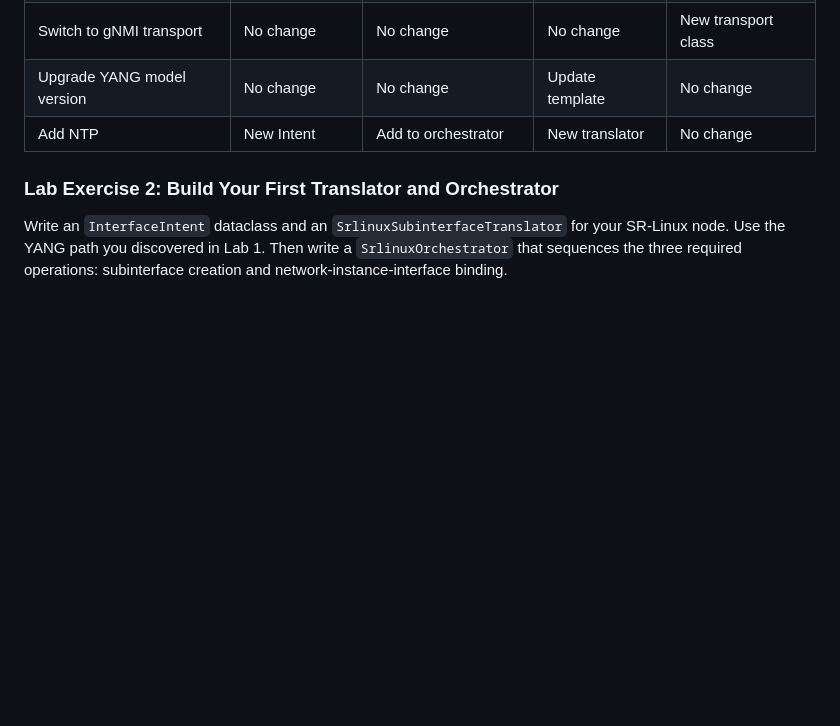
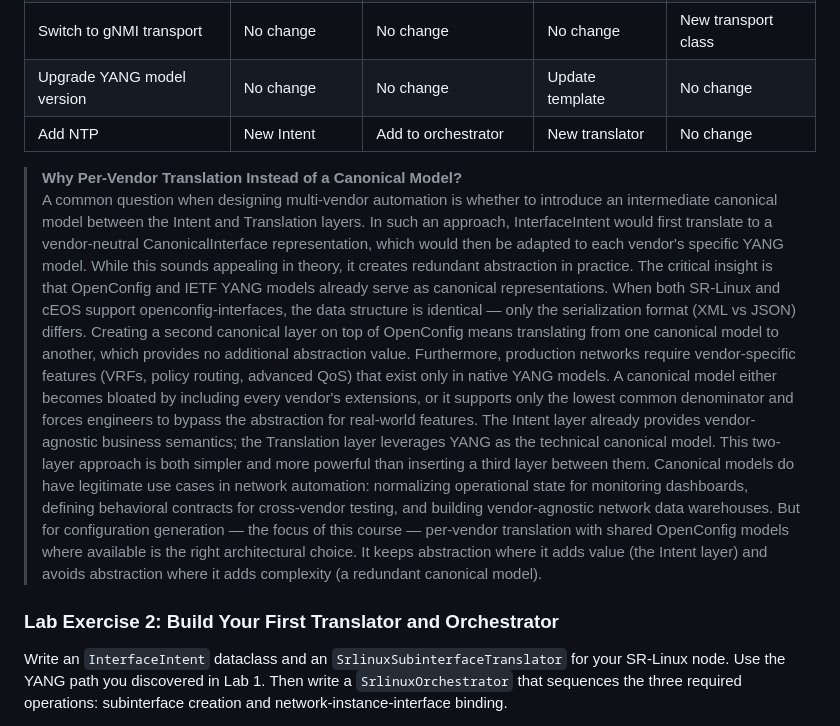
Before and after one commit to martimy/yang-automation-framework, a Markdown page: README.md, the part around the change. Rendered like a GitHub page; blank space fills up the shorter version.

```diff
--- a/README.md
+++ b/README.md
@@ -590,6 +590,11 @@ The real payoff of this architecture becomes clear when you need to make changes
 | Add NTP | New Intent | Add to orchestrator | New translator | No change |
 
 
+> **Why Per-Vendor Translation Instead of a Canonical Model?**
+A common question when designing multi-vendor automation is whether to introduce an intermediate canonical model between the Intent and Translation layers. In such an approach, InterfaceIntent would first translate to a vendor-neutral CanonicalInterface representation, which would then be adapted to each vendor's specific YANG model. While this sounds appealing in theory, it creates redundant abstraction in practice.
+The critical insight is that OpenConfig and IETF YANG models already serve as canonical representations. When both SR-Linux and cEOS support openconfig-interfaces, the data structure is identical — only the serialization format (XML vs JSON) differs. Creating a second canonical layer on top of OpenConfig means translating from one canonical model to another, which provides no additional abstraction value. Furthermore, production networks require vendor-specific features (VRFs, policy routing, advanced QoS) that exist only in native YANG models. A canonical model either becomes bloated by including every vendor's extensions, or it supports only the lowest common denominator and forces engineers to bypass the abstraction for real-world features. The Intent layer already provides vendor-agnostic business semantics; the Translation layer leverages YANG as the technical canonical model. This two-layer approach is both simpler and more powerful than inserting a third layer between them.
+Canonical models do have legitimate use cases in network automation: normalizing operational state for monitoring dashboards, defining behavioral contracts for cross-vendor testing, and building vendor-agnostic network data warehouses. But for configuration generation — the focus of this course — per-vendor translation with shared OpenConfig models where available is the right architectural choice. It keeps abstraction where it adds value (the Intent layer) and avoids abstraction where it adds complexity (a redundant canonical model).
+>
 ### Lab Exercise 2: Build Your First Translator and Orchestrator
 
 Write an `InterfaceIntent` dataclass and an `SrlinuxSubinterfaceTranslator` for your SR-Linux node. Use the YANG path you discovered in Lab 1. Then write a `SrlinuxOrchestrator` that sequences the three required operations: subinterface creation and network-instance-interface binding.
```
